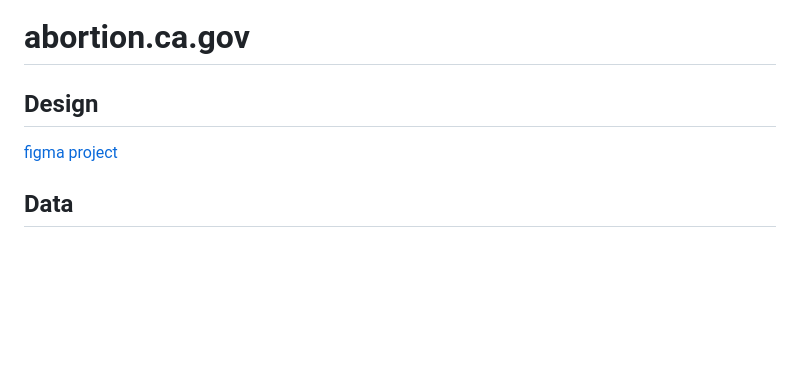
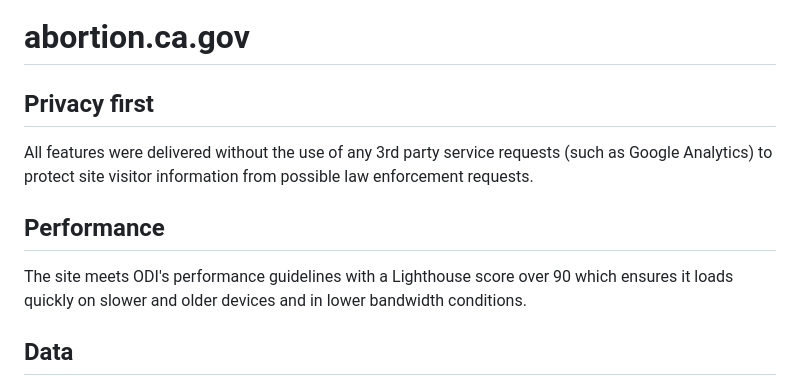
Before and after one commit to cagov/archives-abortion.ca.gov, a Markdown page: abortion.ca.gov/README.md, the part around the change. Drawn GitHub-style; blank space fills up the shorter version.

```diff
--- a/abortion.ca.gov/README.md
+++ b/abortion.ca.gov/README.md
@@ -1,8 +1,12 @@
 # abortion.ca.gov
 
-## Design
+## Privacy first
 
-<a href="https://www.figma.com/file/rpo4uIWOXuqEhJ9I5E9Co1/screens---abortion.ca.gov?node-id=103%3A3055">figma project</a>
+All features were delivered without the use of any 3rd party service requests (such as Google Analytics) to protect site visitor information from possible law enforcement requests.
+
+## Performance
+
+The site meets ODI's performance guidelines with a Lighthouse score over 90 which ensures it loads quickly on slower and older devices and in lower bandwidth conditions.
 
 ## Data
 
```
